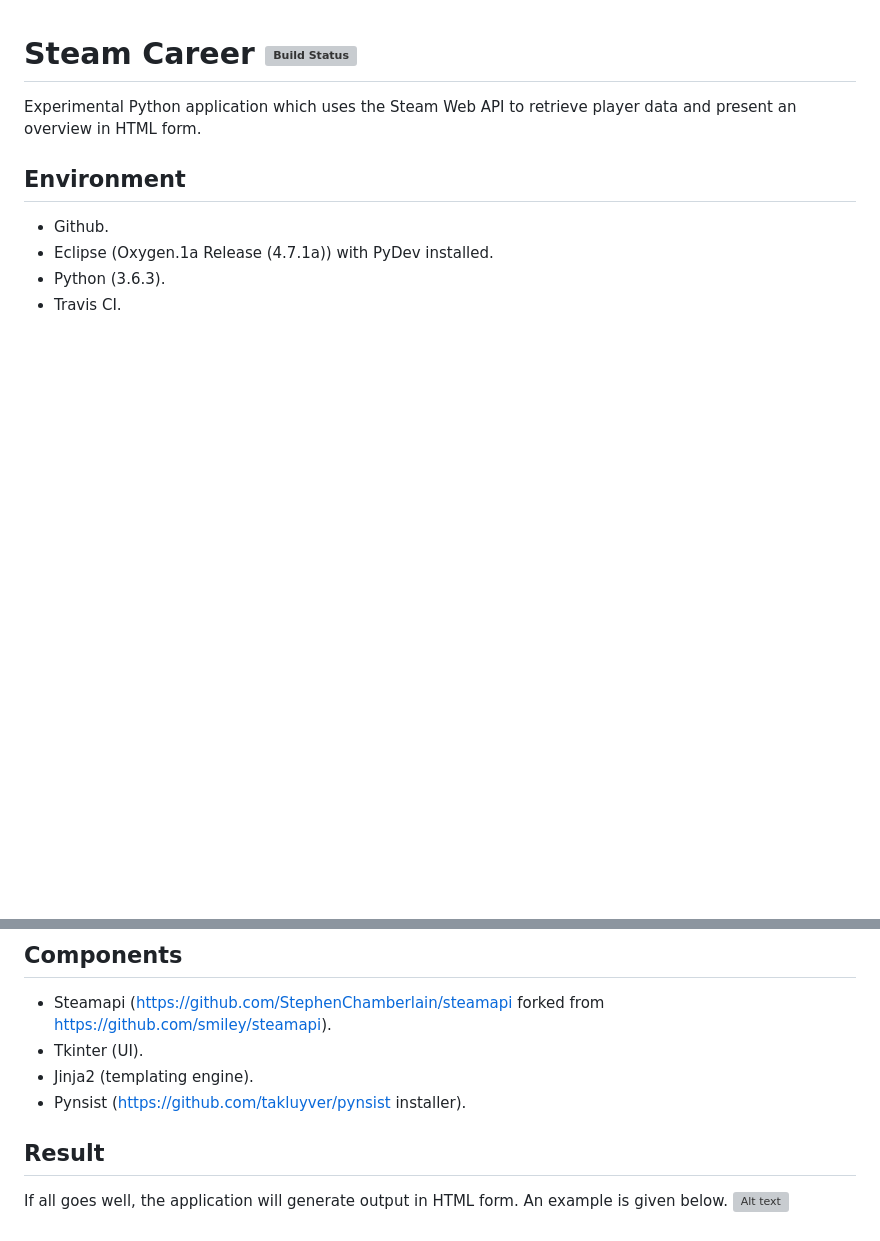
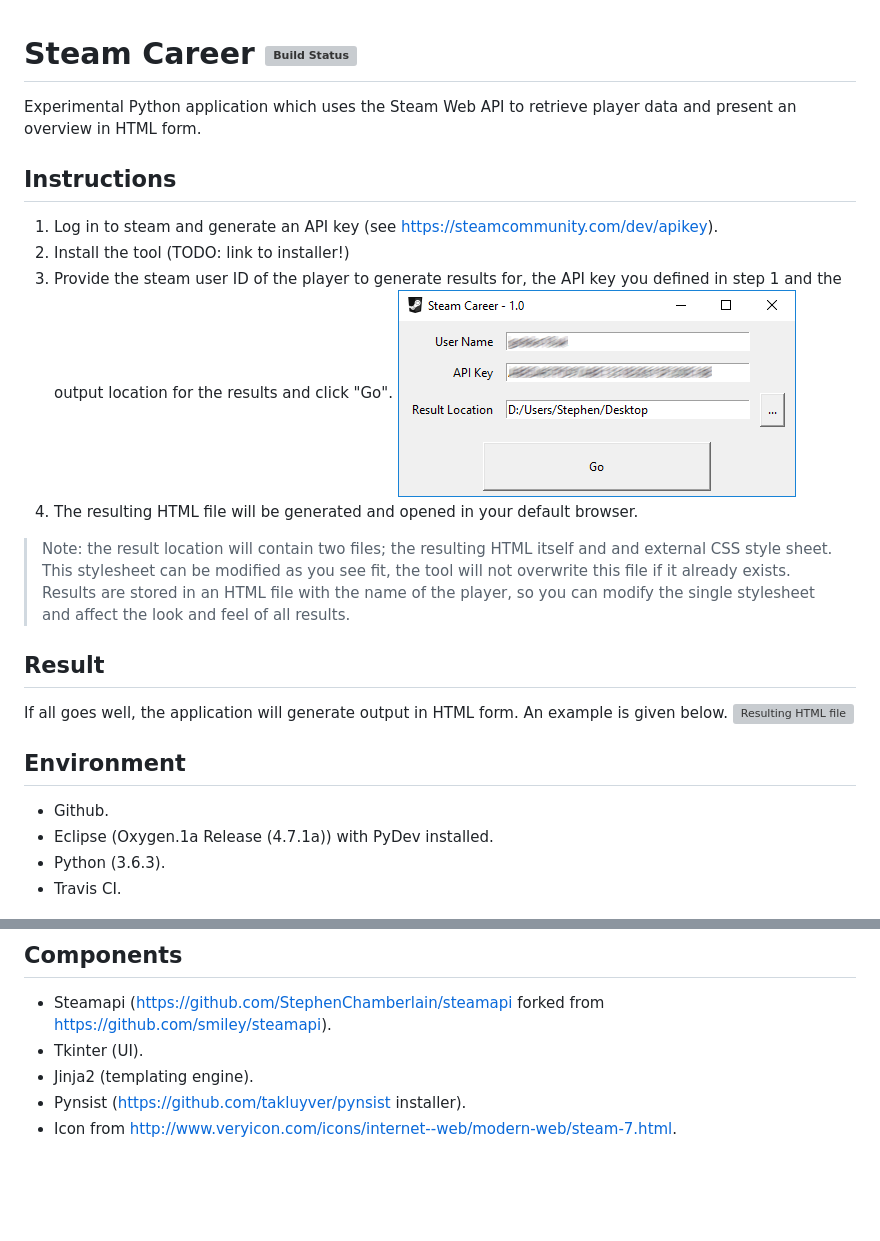
Before and after one commit to StephenChamberlain/steam-career, a Markdown page: README.md, 2 parts joined by grey strips. Drawn GitHub-style; pictures changed too: docs/ui.png (added); blank space fills up the shorter version; grey boxes are pictures that could not be loaded.

```diff
--- a/README.md
+++ b/README.md
@@ -2,6 +2,24 @@ Steam Career [![Build Status](https://travis-ci.org/StephenChamberlain/steam-car
 ========
 Experimental Python application which uses the Steam Web API to retrieve player data and present an overview in HTML
 form.
+
+## Instructions
+1. Log in to steam and generate an API key (see https://steamcommunity.com/dev/apikey).
+2. Install the tool (TODO: link to installer!)
+3. Provide the steam user ID of the player to generate results for, the API key you
+defined in step 1 and the output location for the results and click "Go".
+![User interface](/docs/ui.png?raw=true)
+4. The resulting HTML file will be generated and opened in your default browser.
+> Note: the result location will contain two files; the resulting HTML itself and
+and external CSS style sheet. This stylesheet can be modified as you see fit, the
+tool will not overwrite this file if it already exists. Results are stored in an
+HTML file with the name of the player, so you can modify the single stylesheet and
+affect the look and feel of all results.
+
+## Result
+If all goes well, the application will generate output in HTML form.
+An example is given below.
+![Resulting HTML file](/docs/result.png?raw=true)
 
 ## Environment
 - Github.
@@ -14,8 +32,4 @@ form.
 - Tkinter (UI).
 - Jinja2 (templating engine).
 - Pynsist (https://github.com/takluyver/pynsist installer).
-
-## Result
-If all goes well, the application will generate output in HTML form.
-An example is given below.
-![Alt text](/docs/result.png?raw=true)
+- Icon from http://www.veryicon.com/icons/internet--web/modern-web/steam-7.html.
```
Also changed, not shown: 1 other file.
